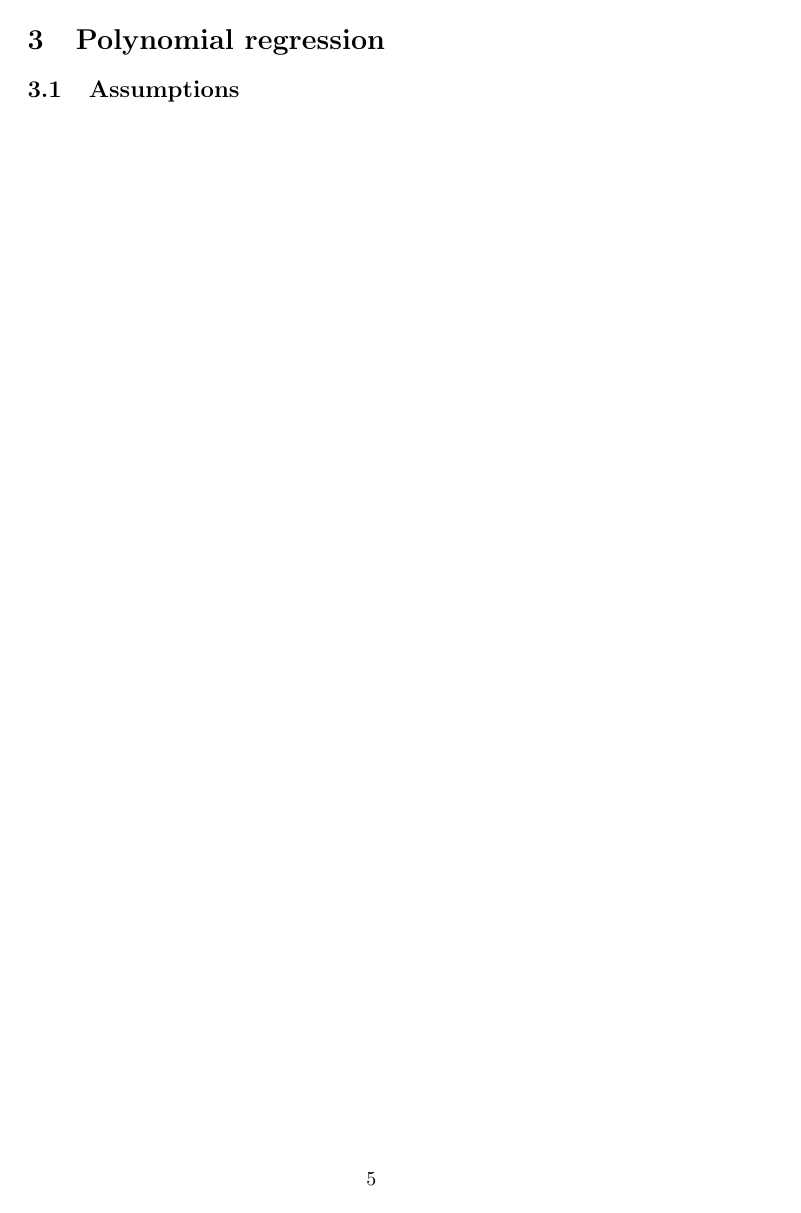
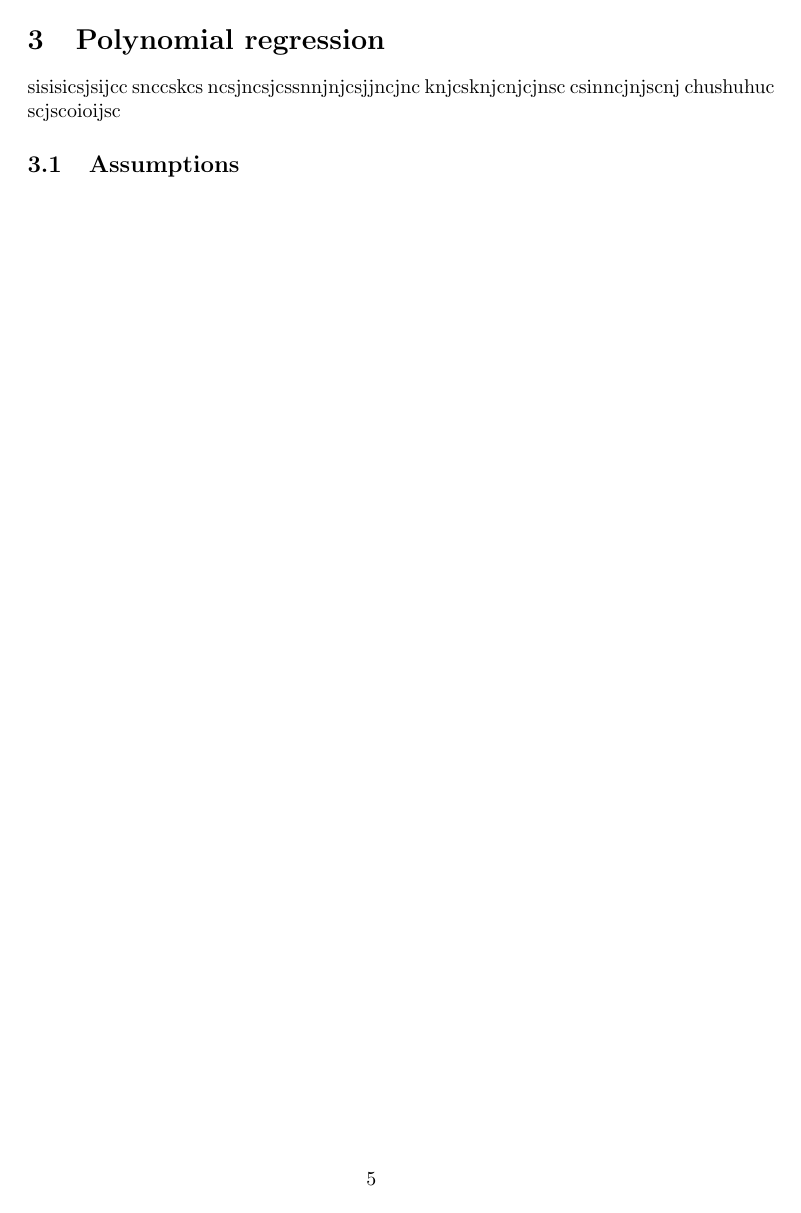
Before and after one commit to pukkalstrup/P2, a LaTeX document (P2.tex): page 5 of 13. Compiled offline with pdfLaTeX.

Commit message:
Update P2.tex

```diff
--- a/P2.tex
+++ b/P2.tex
@@ -1,6 +1,6 @@
 \documentclass{article}
 \title{Monte Carlo simulation}
-\author{Christian, Jonathan, Marcus, Puk,Sofia }
+\author{Christian, Jonathan, Marcus, Puk & Sofia }
 \date{\today}
 \begin{document}
 	\maketitle
@@ -17,6 +17,7 @@
 	\subsection{Statistical methods}
 	\newpage
 	\section{Polynomial regression}
+ 	sisisicsjsijcc snccskcs ncsjncsjcssnnjnjcsjjncjnc knjcsknjcnjcjnsc csinncjnjscnj chushuhuc scjscoioijsc
 	\subsection{Assumptions}
 	\newpage
 	\section{Pseudo random number generator}
```
